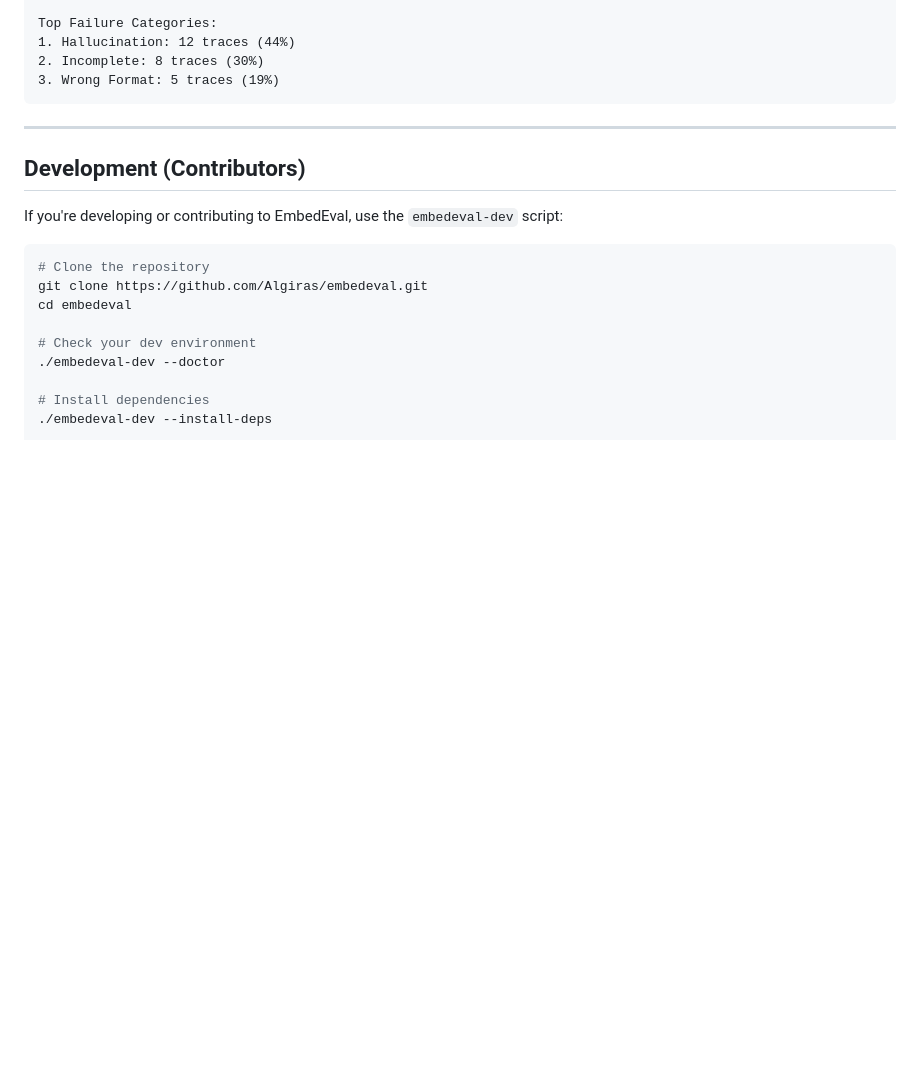
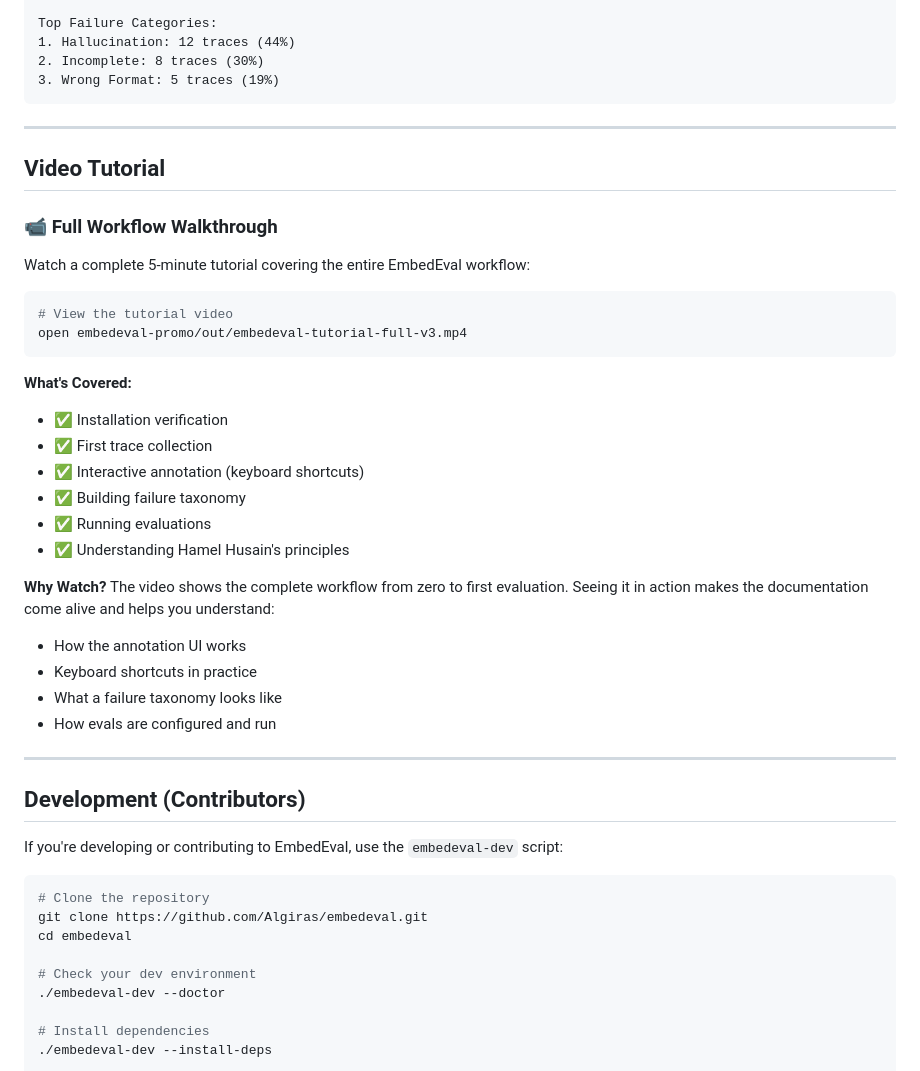
Before and after one commit to Algiras/embedeval, a Markdown page: README.md, the part around the change. Rendered like a GitHub page; blank space fills up the shorter version.

Commit message:
docs: add video tutorial to README
- Add new 'Video Tutorial' section with link to full workflow video
- Video covers: installation, annotation, taxonomy building, evaluations
- Located at: embedeval-promo/out/embedeval-tutorial-full-v3.mp4
- Helps users see the complete workflow in action

````diff
--- a/README.md
+++ b/README.md
@@ -71,6 +71,34 @@ Top Failure Categories:
 2. Incomplete: 8 traces (30%)
 3. Wrong Format: 5 traces (19%)
 ```
+
+---
+
+## Video Tutorial
+
+### 📹 Full Workflow Walkthrough
+
+Watch a complete 5-minute tutorial covering the entire EmbedEval workflow:
+
+```bash
+# View the tutorial video
+open embedeval-promo/out/embedeval-tutorial-full-v3.mp4
+```
+
+**What's Covered:**
+- ✅ Installation verification
+- ✅ First trace collection
+- ✅ Interactive annotation (keyboard shortcuts)
+- ✅ Building failure taxonomy
+- ✅ Running evaluations
+- ✅ Understanding Hamel Husain's principles
+
+**Why Watch?**
+The video shows the complete workflow from zero to first evaluation. Seeing it in action makes the documentation come alive and helps you understand:
+- How the annotation UI works
+- Keyboard shortcuts in practice
+- What a failure taxonomy looks like
+- How evals are configured and run
 
 ---
 
````
